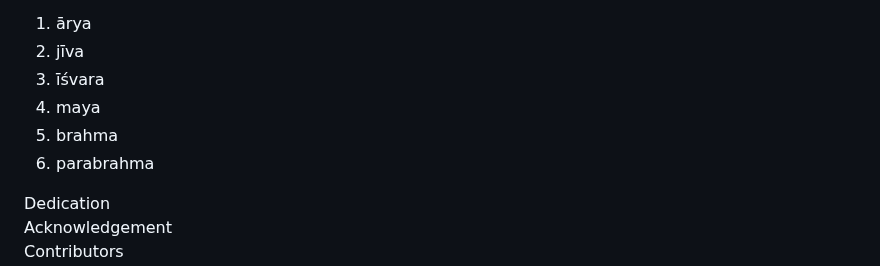
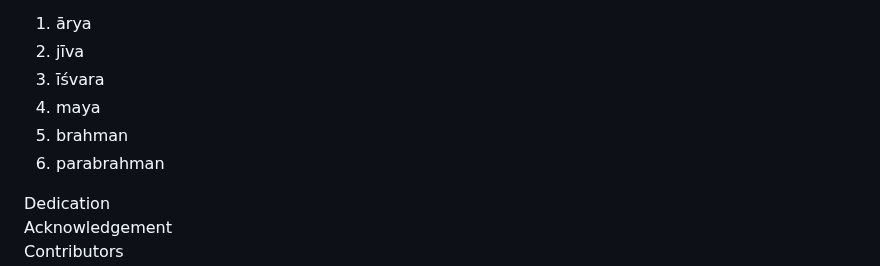
Before and after one commit to Institute-for-ReWriting-World-History/the1854project, a Markdown page: README.md, the part around the change. GitHub-like rendering.

```diff
--- a/README.md
+++ b/README.md
@@ -44,8 +44,8 @@ Preface <br>
 2.	jīva
 3.	īśvara
 4.	maya
-5.	brahma
-6.	parabrahma
+5.	brahman
+6.	parabrahman
 
 Dedication <br>
 Acknowledgement <br>
```
